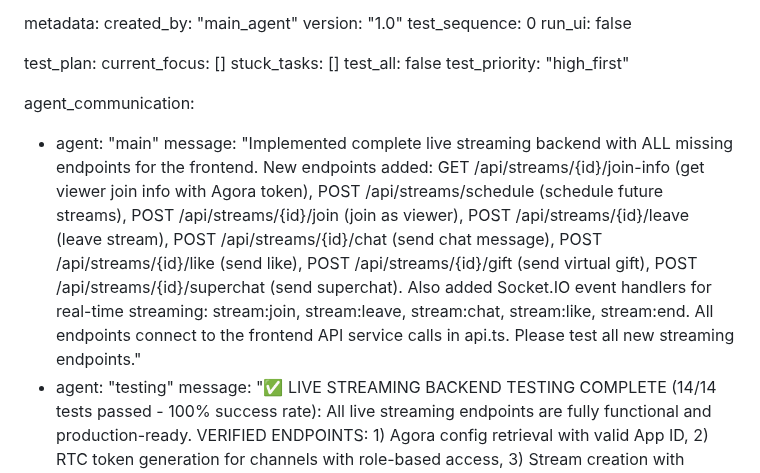
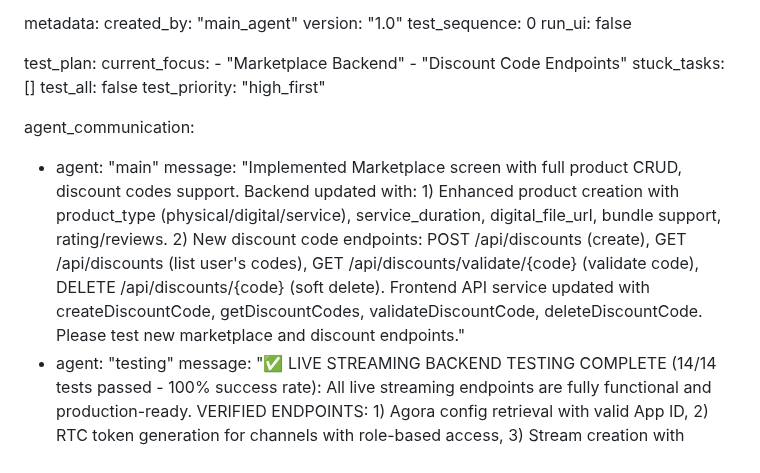
Before and after one commit to jarell94/grover, a Markdown page: test_result.md, the part around the change. Drawn GitHub-style.

Commit message:
auto-commit for eca057be-6068-43d6-9eb5-787b963aeb0a

```diff
--- a/test_result.md
+++ b/test_result.md
@@ -629,14 +629,16 @@ metadata:
   run_ui: false
 
 test_plan:
-  current_focus: []
+  current_focus:
+    - "Marketplace Backend"
+    - "Discount Code Endpoints"
   stuck_tasks: []
   test_all: false
   test_priority: "high_first"
 
 agent_communication:
   - agent: "main"
-    message: "Implemented complete live streaming backend with ALL missing endpoints for the frontend. New endpoints added: GET /api/streams/{id}/join-info (get viewer join info with Agora token), POST /api/streams/schedule (schedule future streams), POST /api/streams/{id}/join (join as viewer), POST /api/streams/{id}/leave (leave stream), POST /api/streams/{id}/chat (send chat message), POST /api/streams/{id}/like (send like), POST /api/streams/{id}/gift (send virtual gift), POST /api/streams/{id}/superchat (send superchat). Also added Socket.IO event handlers for real-time streaming: stream:join, stream:leave, stream:chat, stream:like, stream:end. All endpoints connect to the frontend API service calls in api.ts. Please test all new streaming endpoints."
+    message: "Implemented Marketplace screen with full product CRUD, discount codes support. Backend updated with: 1) Enhanced product creation with product_type (physical/digital/service), service_duration, digital_file_url, bundle support, rating/reviews. 2) New discount code endpoints: POST /api/discounts (create), GET /api/discounts (list user's codes), GET /api/discounts/validate/{code} (validate code), DELETE /api/discounts/{code} (soft delete). Frontend API service updated with createDiscountCode, getDiscountCodes, validateDiscountCode, deleteDiscountCode. Please test new marketplace and discount endpoints."
   - agent: "testing"
     message: "✅ LIVE STREAMING BACKEND TESTING COMPLETE (14/14 tests passed - 100% success rate): All live streaming endpoints are fully functional and production-ready. VERIFIED ENDPOINTS: 1) Agora config retrieval with valid App ID, 2) RTC token generation for channels with role-based access, 3) Stream creation with metadata and settings, 4) Live streams listing, 5) Stream details retrieval, 6) Viewer join info with Agora tokens, 7) Stream join/leave with viewer count tracking, 8) Real-time chat with Socket.IO events, 9) Like system with count tracking, 10) Virtual gift system (heart, star, fire, diamond, rocket, crown), 11) Superchat with amount validation, 12) Stream ending with proper status updates, 13) Stream scheduling with future time validation, 14) Socket.IO real-time events working correctly. All endpoints properly authenticated, validated, and integrated. Agora credentials are live and functional. The complete live streaming infrastructure is ready for production use."
 
```
